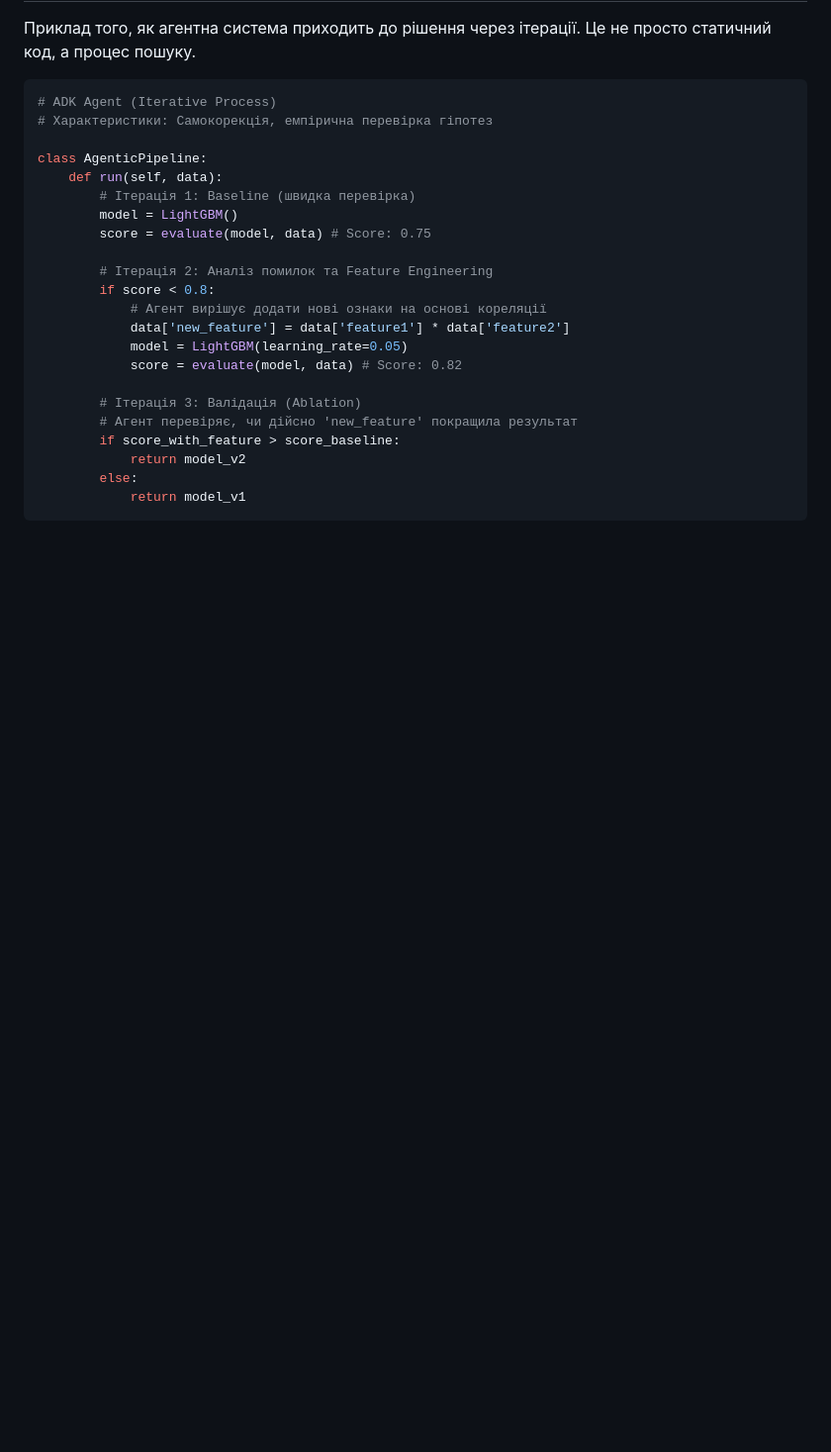
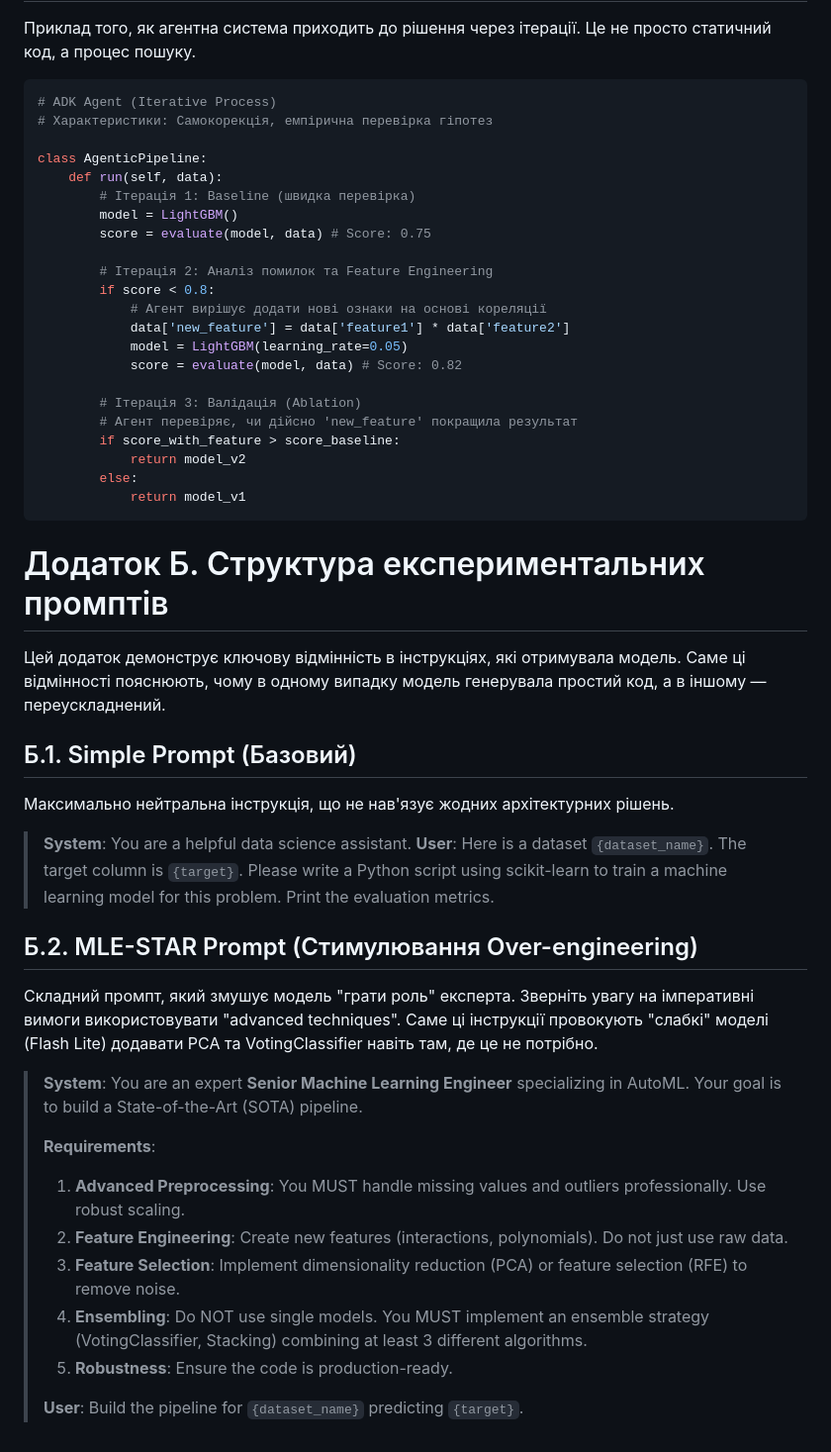
Before and after one commit to ilyafefelov/MLE-STAR-demo, a Markdown page: reports/tezy_final.md, the part around one of its changes. Shown at 99% size. GitHub-like rendering; blank space fills up the shorter version.

````diff
--- a/reports/tezy_final.md
+++ b/reports/tezy_final.md
@@ -413,3 +409,29 @@ class AgenticPipeline:
         else:
             return model_v1
 ```
+
+# Додаток Б. Структура експериментальних промптів
+
+Цей додаток демонструє ключову відмінність в інструкціях, які отримувала модель. Саме ці відмінності пояснюють, чому в одному випадку модель генерувала простий код, а в іншому — переускладнений.
+
+## Б.1. Simple Prompt (Базовий)
+
+Максимально нейтральна інструкція, що не нав'язує жодних архітектурних рішень.
+
+> **System**: You are a helpful data science assistant.
+> **User**: Here is a dataset `{dataset_name}`. The target column is `{target}`. Please write a Python script using scikit-learn to train a machine learning model for this problem. Print the evaluation metrics.
+
+## Б.2. MLE-STAR Prompt (Стимулювання Over-engineering)
+
+Складний промпт, який змушує модель "грати роль" експерта. Зверніть увагу на імперативні вимоги використовувати "advanced techniques". Саме ці інструкції провокують "слабкі" моделі (Flash Lite) додавати PCA та VotingClassifier навіть там, де це не потрібно.
+
+> **System**: You are an expert **Senior Machine Learning Engineer** specializing in AutoML. Your goal is to build a State-of-the-Art (SOTA) pipeline.
+>
+> **Requirements**:
+> 1.  **Advanced Preprocessing**: You MUST handle missing values and outliers professionally. Use robust scaling.
+> 2.  **Feature Engineering**: Create new features (interactions, polynomials). Do not just use raw data.
+> 3.  **Feature Selection**: Implement dimensionality reduction (PCA) or feature selection (RFE) to remove noise.
+> 4.  **Ensembling**: Do NOT use single models. You MUST implement an ensemble strategy (VotingClassifier, Stacking) combining at least 3 different algorithms.
+> 5.  **Robustness**: Ensure the code is production-ready.
+>
+> **User**: Build the pipeline for `{dataset_name}` predicting `{target}`.
````
Also changed, not shown: other parts of reports/tezy_final.md (+26 -30 lines).
